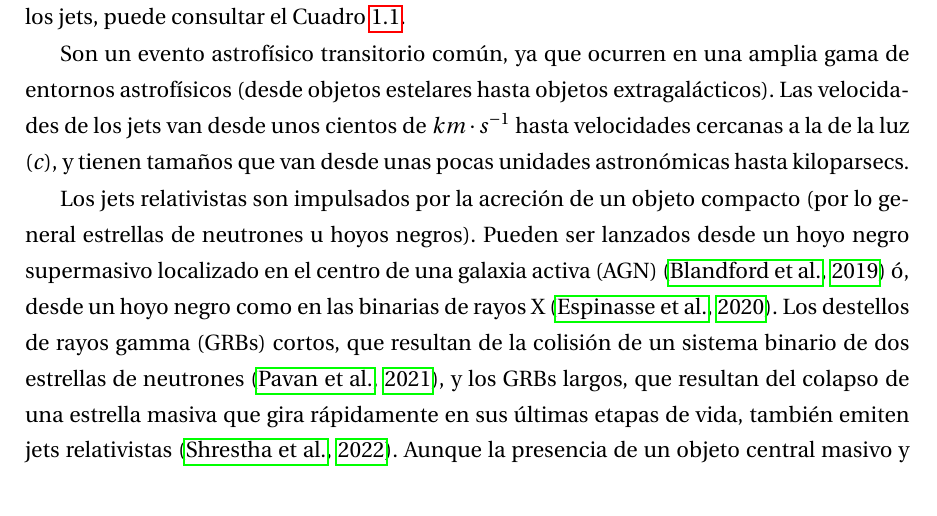
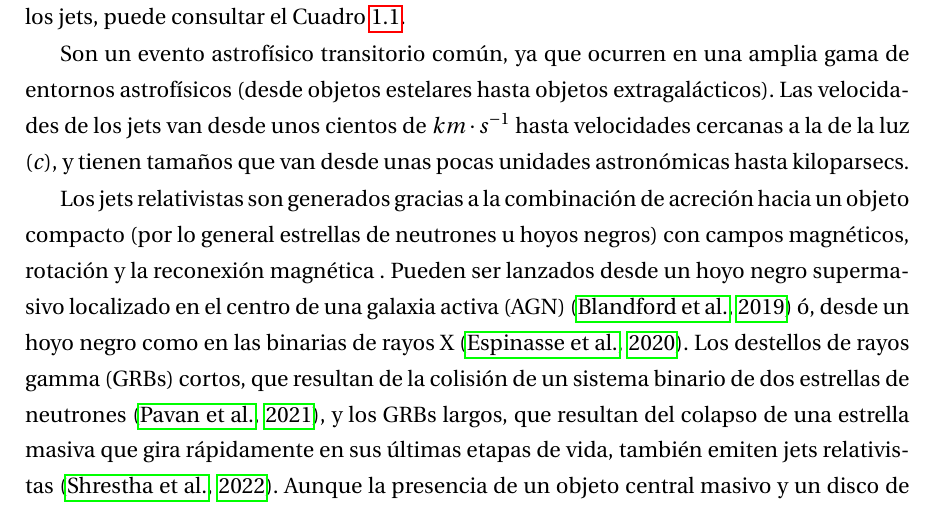
Before and after one commit to gmtw/Tesina_Fisica, a LaTeX book (main.tex): part of page 11 of 111, cut so that both start at the same text. Compiled offline with pdfLaTeX.

Commit message:
Capitulo 1 revisado

```diff
--- a/main.tex
+++ b/main.tex
@@ -211,7 +211,7 @@ Para una mejor comprensión de las fuentes que producen los jets, puede consulta
 Son un evento astrofísico transitorio común, ya que ocurren en una amplia gama de entornos astrofísicos (desde objetos estelares hasta objetos extragalácticos). Las velocidades de los jets van desde unos cientos de
 $km \cdot s^{-1}$ hasta velocidades cercanas a la de la luz ($c$), y tienen tamaños que van desde unas pocas unidades astronómicas hasta kiloparsecs.
 
-Los jets relativistas son impulsados por la acreción de un objeto compacto (por lo general estrellas de neutrones u hoyos negros). Pueden ser lanzados desde un hoyo negro supermasivo localizado en el
+Los jets relativistas son generados gracias a la combinación de acreción hacia un objeto compacto (por lo general estrellas de neutrones u hoyos negros) con campos magnéticos, rotación y la reconexión magnética . Pueden ser lanzados desde un hoyo negro supermasivo localizado en el
 centro de una galaxia activa (AGN) \citep{2019ARA&A..57..467B} ó, desde un hoyo negro como en las binarias de rayos X \citep{2020ApJ...895L..31E}. Los destellos de rayos gamma (GRBs) cortos, que resultan de la colisión
 de un sistema binario de dos estrellas de neutrones \citep{2021MNRAS.506.3483P}, y los GRBs largos, que resultan del colapso de una estrella masiva que gira rápidamente en sus últimas etapas de
 vida, también emiten jets relativistas \citep{2022MNRAS.509.5964S}.
```
Also changed, not shown: main.tex (2 more changed lines).
